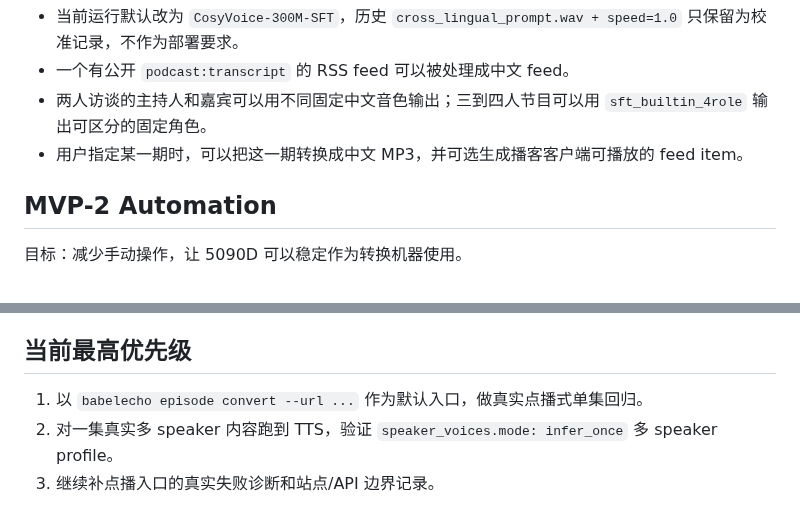
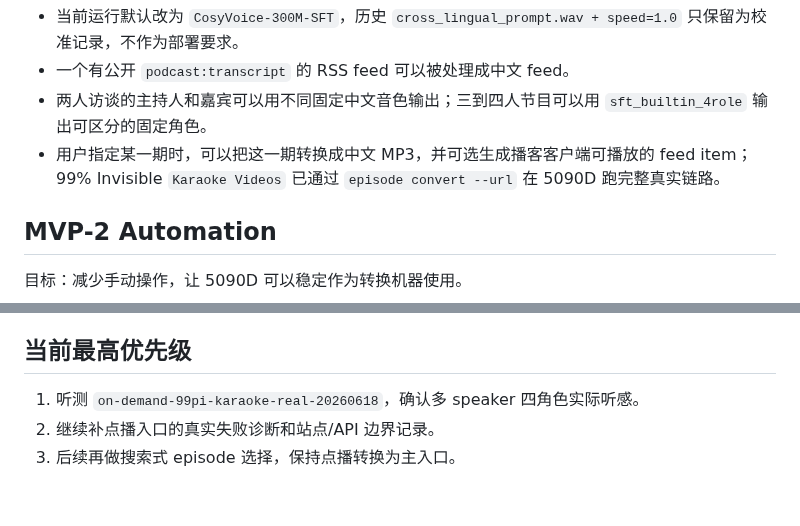
Before and after one commit to firegnu/BabelEcho, a Markdown page: docs/roadmap.md, 2 parts joined by grey strips. Rendered like a GitHub page.

```diff
--- a/docs/roadmap.md
+++ b/docs/roadmap.md
@@ -116,7 +116,7 @@
 - 当前运行默认改为 `CosyVoice-300M-SFT`，历史 `cross_lingual_prompt.wav + speed=1.0` 只保留为校准记录，不作为部署要求。
 - 一个有公开 `podcast:transcript` 的 RSS feed 可以被处理成中文 feed。
 - 两人访谈的主持人和嘉宾可以用不同固定中文音色输出；三到四人节目可以用 `sft_builtin_4role` 输出可区分的固定角色。
-- 用户指定某一期时，可以把这一期转换成中文 MP3，并可选生成播客客户端可播放的 feed item。
+- 用户指定某一期时，可以把这一期转换成中文 MP3，并可选生成播客客户端可播放的 feed item；99% Invisible `Karaoke Videos` 已通过 `episode convert --url` 在 5090D 跑完整真实链路。
 
 ## MVP-2 Automation
 
@@ -158,6 +158,6 @@
 
 ## 当前最高优先级
 
-1. 以 `babelecho episode convert --url ...` 作为默认入口，做真实点播式单集回归。
-2. 对一集真实多 speaker 内容跑到 TTS，验证 `speaker_voices.mode: infer_once` 多 speaker profile。
-3. 继续补点播入口的真实失败诊断和站点/API 边界记录。
+1. 听测 `on-demand-99pi-karaoke-real-20260618`，确认多 speaker 四角色实际听感。
+2. 继续补点播入口的真实失败诊断和站点/API 边界记录。
+3. 后续再做搜索式 episode 选择，保持点播转换为主入口。
```
Also changed, not shown: resume-prompt.md (+4 -4 lines), 1 other file.
